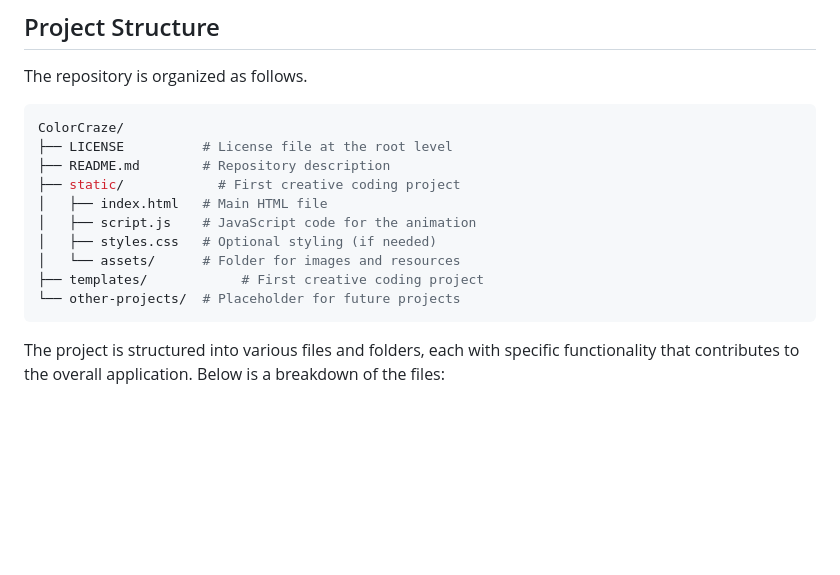
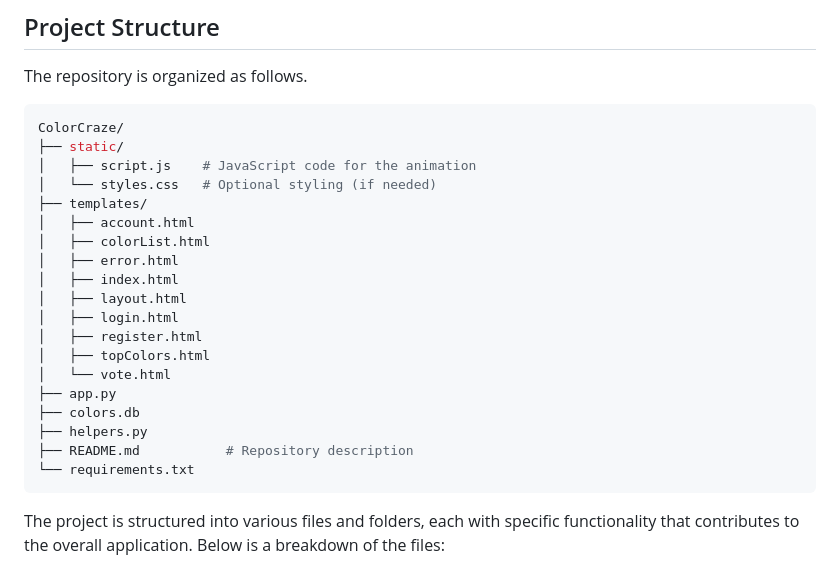
Before and after one commit to rdrlaguna/ColorCraze, a Markdown page: README.md, the part around the change. Rendered like a GitHub page; blank space fills up the shorter version.

Commit message:
Deefine the proyect structure

````diff
--- a/README.md
+++ b/README.md
@@ -65,15 +65,24 @@ The repository is organized as follows.
 
 ``` bash
 ColorCraze/
-├── LICENSE          # License file at the root level
-├── README.md        # Repository description
-├── static/            # First creative coding project
-│   ├── index.html   # Main HTML file
+├── static/
 │   ├── script.js    # JavaScript code for the animation
-│   ├── styles.css   # Optional styling (if needed)
-│   └── assets/      # Folder for images and resources
-├── templates/            # First creative coding project
-└── other-projects/  # Placeholder for future projects
+│   └── styles.css   # Optional styling (if needed)
+├── templates/
+│   ├── account.html
+│   ├── colorList.html
+│   ├── error.html
+│   ├── index.html
+│   ├── layout.html
+│   ├── login.html
+│   ├── register.html
+│   ├── topColors.html
+│   └── vote.html
+├── app.py
+├── colors.db
+├── helpers.py
+├── README.md           # Repository description
+└── requirements.txt
 ```
 
 The project is structured into various files and folders, each with specific functionality that contributes to the overall application. Below is a breakdown of the files:
````
